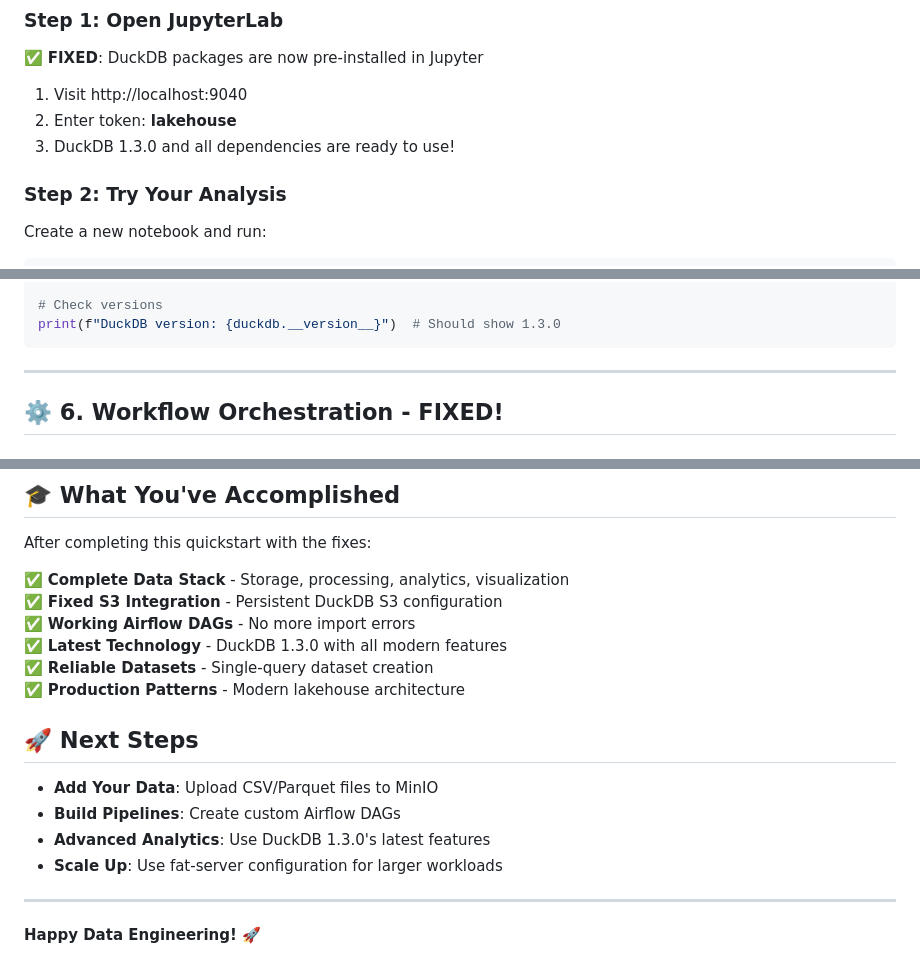
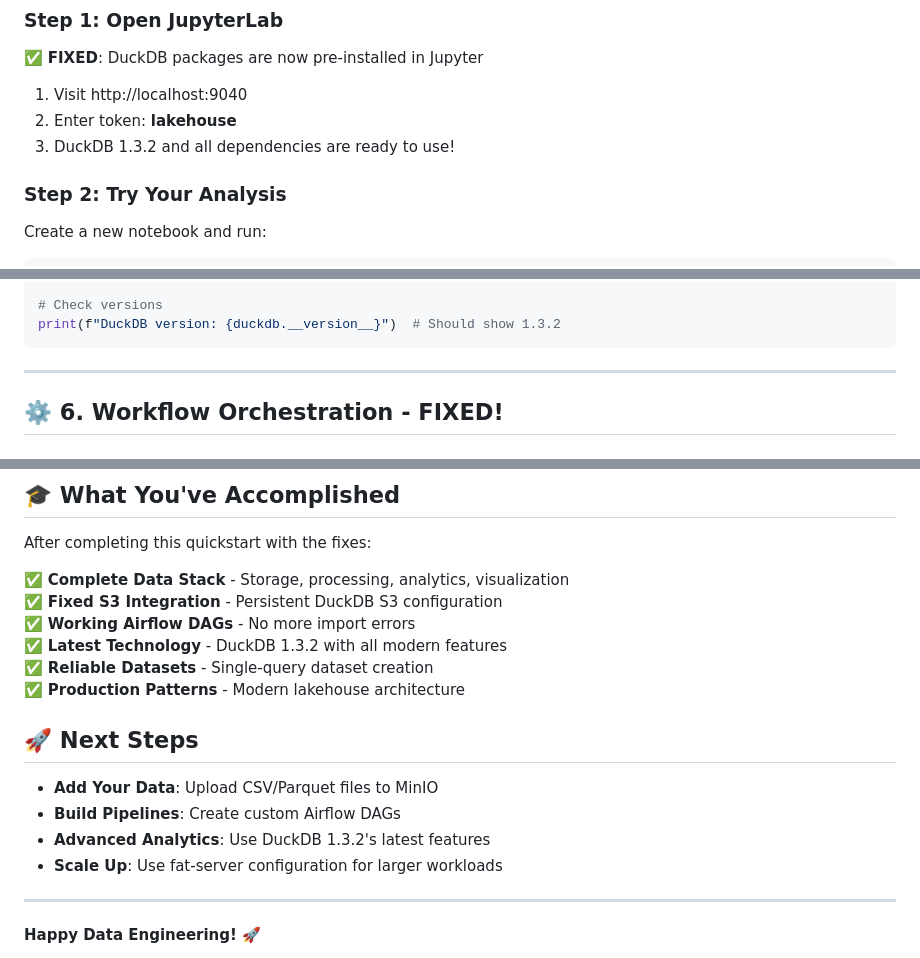
Before and after one commit to karstom/lakehouse-lab, a Markdown page: QUICKSTART.md, 3 parts joined by grey strips. Rendered like a GitHub page.

````diff
--- a/QUICKSTART.md
+++ b/QUICKSTART.md
@@ -130,7 +130,7 @@ GROUP BY product_category
 
 1. Visit http://localhost:9040
 2. Enter token: **lakehouse**
-3. DuckDB 1.3.0 and all dependencies are ready to use!
+3. DuckDB 1.3.2 and all dependencies are ready to use!
 
 ### **Step 2: Try Your Analysis**
 Create a new notebook and run:
@@ -171,7 +171,7 @@ plt.tight_layout()
 plt.show()
 
 # Check versions
-print(f"DuckDB version: {duckdb.__version__}")  # Should show 1.3.0
+print(f"DuckDB version: {duckdb.__version__}")  # Should show 1.3.2
 ```
 
 ---
@@ -312,7 +312,7 @@ After completing this quickstart with the fixes:
 ✅ **Complete Data Stack** - Storage, processing, analytics, visualization
 ✅ **Fixed S3 Integration** - Persistent DuckDB S3 configuration
 ✅ **Working Airflow DAGs** - No more import errors
-✅ **Latest Technology** - DuckDB 1.3.0 with all modern features
+✅ **Latest Technology** - DuckDB 1.3.2 with all modern features
 ✅ **Reliable Datasets** - Single-query dataset creation
 ✅ **Production Patterns** - Modern lakehouse architecture
 
@@ -320,7 +320,7 @@ After completing this quickstart with the fixes:
 
 - **Add Your Data**: Upload CSV/Parquet files to MinIO
 - **Build Pipelines**: Create custom Airflow DAGs
-- **Advanced Analytics**: Use DuckDB 1.3.0's latest features
+- **Advanced Analytics**: Use DuckDB 1.3.2's latest features
 - **Scale Up**: Use fat-server configuration for larger workloads
 
 ---
````
Also changed, not shown: other parts of QUICKSTART.md (+1 -1 lines), SUPERSET_DATABASE_SETUP.md (+3 -3 lines).
